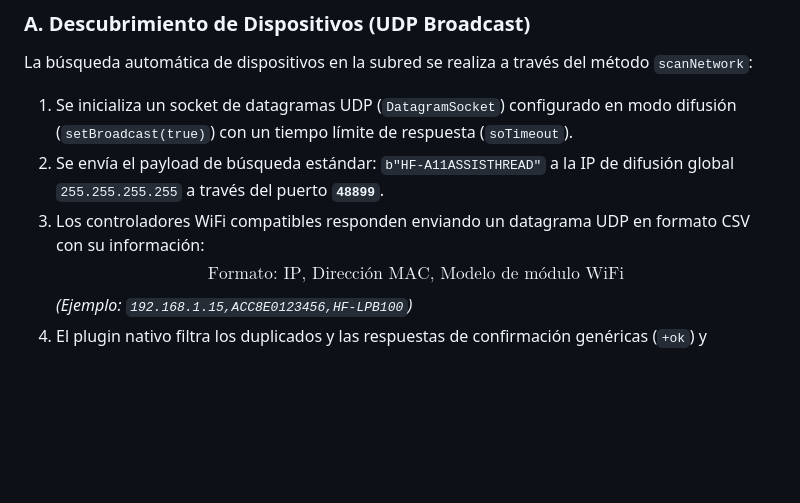
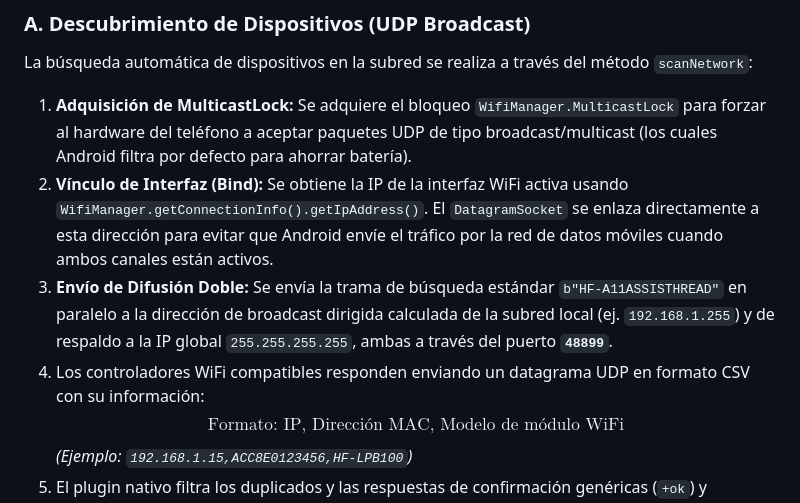
Before and after one commit to Raul-coder17/SmartHome-Pro, a Markdown page: Documentación App Android - SmartHome Pro.md, the part around the change. Rendered like a GitHub page; blank space fills up the shorter version.

```diff
--- a/Documentación App Android - SmartHome Pro.md
+++ b/Documentación App Android - SmartHome Pro.md
@@ -68,9 +68,10 @@ La comunicación nativa con los dispositivos Surplife está implementada en [Soc
 ### A. Descubrimiento de Dispositivos (UDP Broadcast)
 La búsqueda automática de dispositivos en la subred se realiza a través del método `scanNetwork`:
 
-1.  Se inicializa un socket de datagramas UDP (`DatagramSocket`) configurado en modo difusión (`setBroadcast(true)`) con un tiempo límite de respuesta (`soTimeout`).
-2.  Se envía el payload de búsqueda estándar: `b"HF-A11ASSISTHREAD"` a la IP de difusión global `255.255.255.255` a través del puerto **`48899`**.
-3.  Los controladores WiFi compatibles responden enviando un datagrama UDP en formato CSV con su información:
+1.  **Adquisición de MulticastLock:** Se adquiere el bloqueo `WifiManager.MulticastLock` para forzar al hardware del teléfono a aceptar paquetes UDP de tipo broadcast/multicast (los cuales Android filtra por defecto para ahorrar batería).
+2.  **Vínculo de Interfaz (Bind):** Se obtiene la IP de la interfaz WiFi activa usando `WifiManager.getConnectionInfo().getIpAddress()`. El `DatagramSocket` se enlaza directamente a esta dirección para evitar que Android envíe el tráfico por la red de datos móviles cuando ambos canales están activos.
+3.  **Envío de Difusión Doble:** Se envía la trama de búsqueda estándar `b"HF-A11ASSISTHREAD"` en paralelo a la dirección de broadcast dirigida calculada de la subred local (ej. `192.168.1.255`) y de respaldo a la IP global `255.255.255.255`, ambas a través del puerto **`48899`**.
+4.  Los controladores WiFi compatibles responden enviando un datagrama UDP en formato CSV con su información:
     $$\text{Formato: } \text{IP, Dirección MAC, Modelo de módulo WiFi}$$
     *(Ejemplo: `192.168.1.15,ACC8E0123456,HF-LPB100`)*
 4.  El plugin nativo filtra los duplicados y las respuestas de confirmación genéricas (`+ok`) y devuelve un arreglo JSON estructurado al WebView.
```
Also changed, not shown: README.md (+1 -0 lines).
